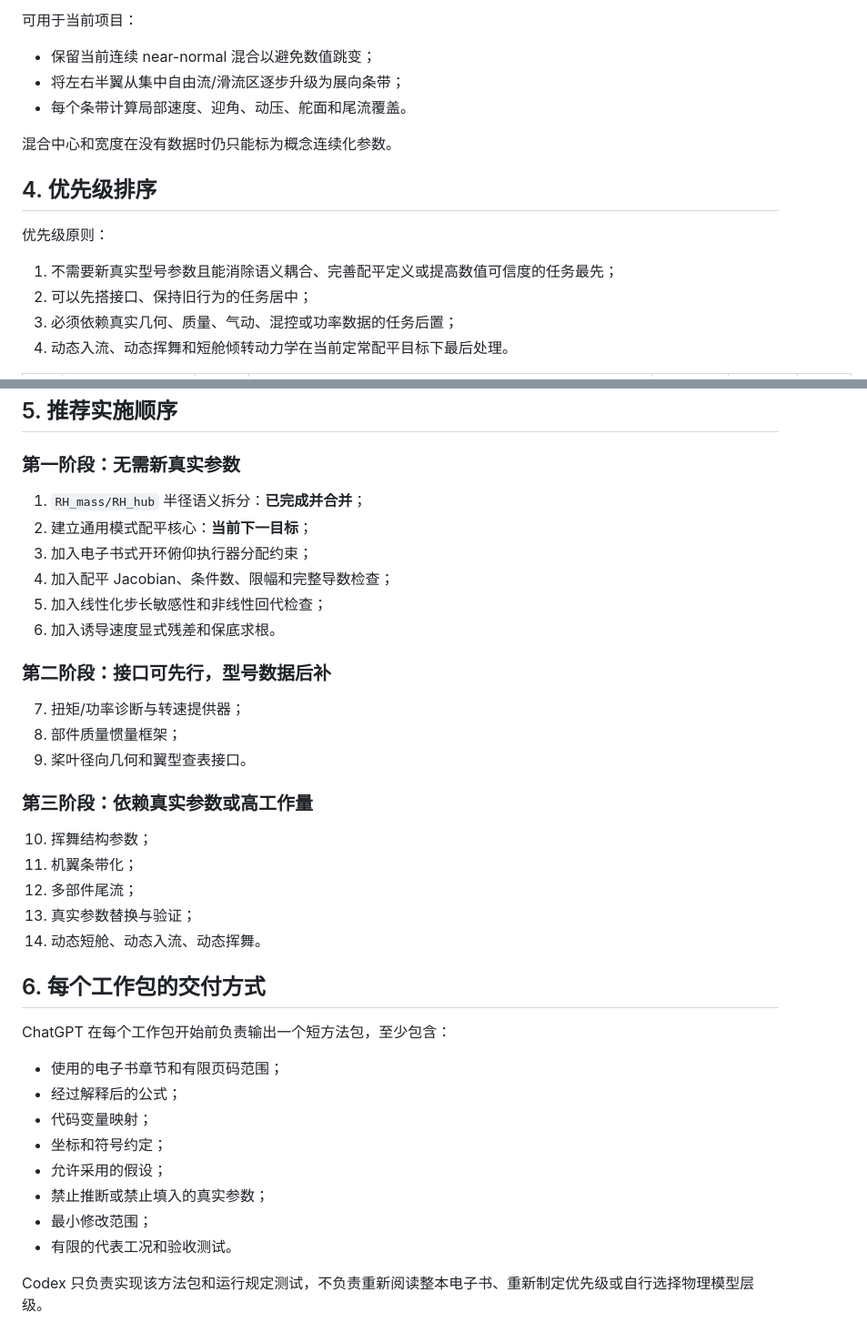
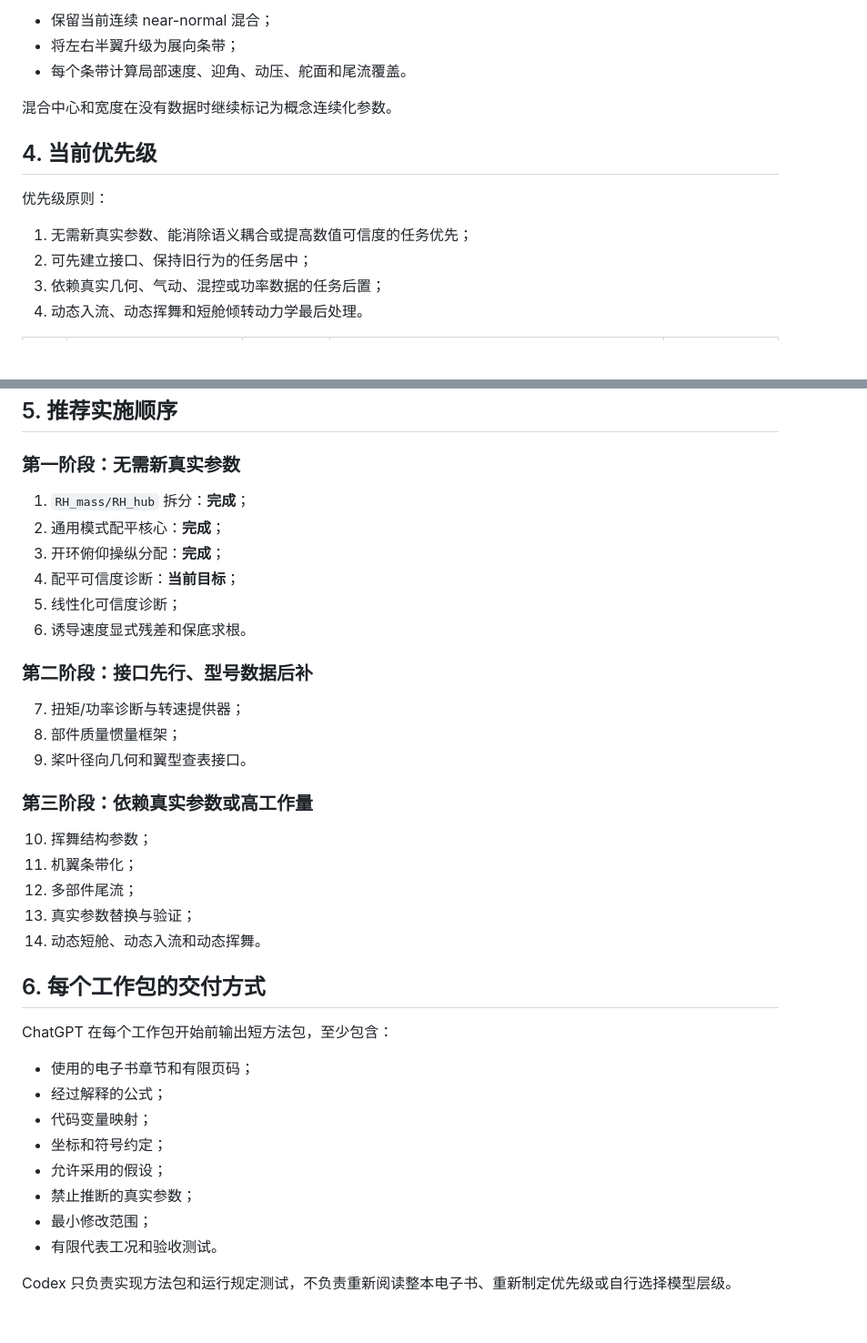
Before and after one commit to x162645/tiltrotor-matlab, a Markdown page: docs/EBOOK_MODEL_UPGRADE_PRIORITY.md, 2 parts joined by grey strips. Shown at 91% size. Drawn GitHub-style; blank space fills up the shorter version.

```diff
--- a/docs/EBOOK_MODEL_UPGRADE_PRIORITY.md
+++ b/docs/EBOOK_MODEL_UPGRADE_PRIORITY.md
@@ -153,18 +142,16 @@ docs/ebook_packets/CONTROL_ALLOCATION_PACKET.md
 
-可用于当前项目：
-
-- 保留当前连续 near-normal 混合以避免数值跳变；
-- 将左右半翼从集中自由流/滑流区逐步升级为展向条带；
+- 保留当前连续 near-normal 混合；
+- 将左右半翼升级为展向条带；
 - 每个条带计算局部速度、迎角、动压、舵面和尾流覆盖。
 
-混合中心和宽度在没有数据时仍只能标为概念连续化参数。
+混合中心和宽度在没有数据时继续标记为概念连续化参数。
 
-## 4. 优先级排序
+## 4. 当前优先级
 
 优先级原则：
 
-1. 不需要新真实型号参数且能消除语义耦合、完善配平定义或提高数值可信度的任务最先；
-2. 可以先搭接口、保持旧行为的任务居中；
-3. 必须依赖真实几何、质量、气动、混控或功率数据的任务后置；
-4. 动态入流、动态挥舞和短舱倾转动力学在当前定常配平目标下最后处理。
+1. 无需新真实参数、能消除语义耦合或提高数值可信度的任务优先；
+2. 可先建立接口、保持旧行为的任务居中；
+3. 依赖真实几何、气动、混控或功率数据的任务后置；
+4. 动态入流、动态挥舞和短舱倾转动力学最后处理。
 
@@ -189,14 +176,14 @@ docs/ebook_packets/CONTROL_ALLOCATION_PACKET.md
 
 ### 第一阶段：无需新真实参数
 
-1. `RH_mass/RH_hub` 半径语义拆分：**已完成并合并**；
-2. 建立通用模式配平核心：**当前下一目标**；
-3. 加入电子书式开环俯仰执行器分配约束；
-4. 加入配平 Jacobian、条件数、限幅和完整导数检查；
-5. 加入线性化步长敏感性和非线性回代检查；
-6. 加入诱导速度显式残差和保底求根。
+1. `RH_mass/RH_hub` 拆分：**完成**；
+2. 通用模式配平核心：**完成**；
+3. 开环俯仰操纵分配：**完成**；
+4. 配平可信度诊断：**当前目标**；
+5. 线性化可信度诊断；
+6. 诱导速度显式残差和保底求根。
 
-### 第二阶段：接口可先行，型号数据后补
+### 第二阶段：接口先行、型号数据后补
 
 7. 扭矩/功率诊断与转速提供器；
 8. 部件质量惯量框架；
@@ -208,19 +195,19 @@ docs/ebook_packets/CONTROL_ALLOCATION_PACKET.md
 11. 机翼条带化；
 12. 多部件尾流；
 13. 真实参数替换与验证；
-14. 动态短舱、动态入流、动态挥舞。
+14. 动态短舱、动态入流和动态挥舞。
 
 ## 6. 每个工作包的交付方式
 
-ChatGPT 在每个工作包开始前负责输出一个短方法包，至少包含：
+ChatGPT 在每个工作包开始前输出短方法包，至少包含：
 
-- 使用的电子书章节和有限页码范围；
-- 经过解释后的公式；
+- 使用的电子书章节和有限页码；
+- 经过解释的公式；
 - 代码变量映射；
 - 坐标和符号约定；
 - 允许采用的假设；
-- 禁止推断或禁止填入的真实参数；
+- 禁止推断的真实参数；
 - 最小修改范围；
-- 有限的代表工况和验收测试。
+- 有限代表工况和验收测试。
 
-Codex 只负责实现该方法包和运行规定测试，不负责重新阅读整本电子书、重新制定优先级或自行选择物理模型层级。
+Codex 只负责实现方法包和运行规定测试，不负责重新阅读整本电子书、重新制定优先级或自行选择模型层级。
```
Also changed, not shown: other parts of docs/EBOOK_MODEL_UPGRADE_PRIORITY.md (+84 -95 lines).
